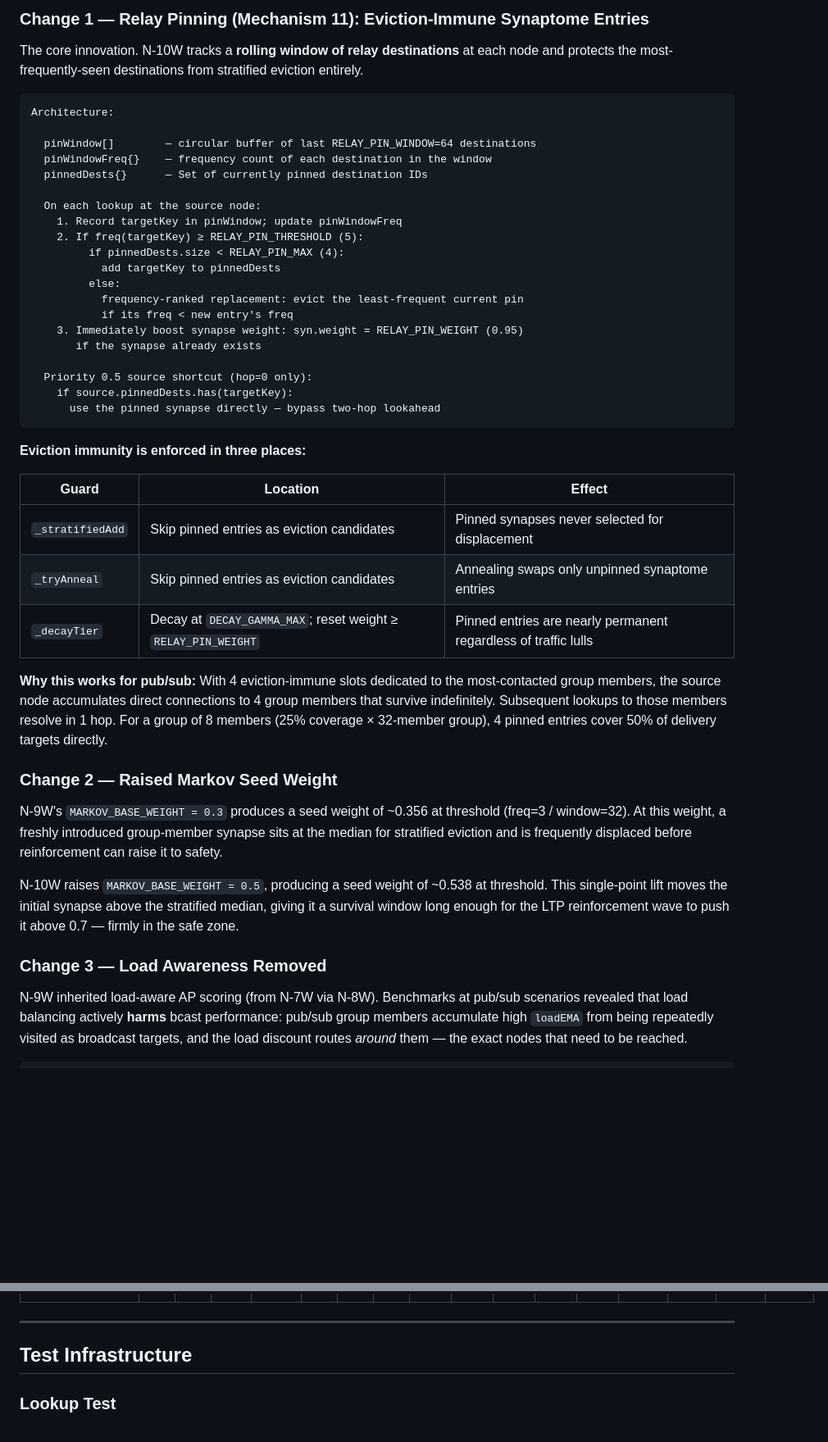
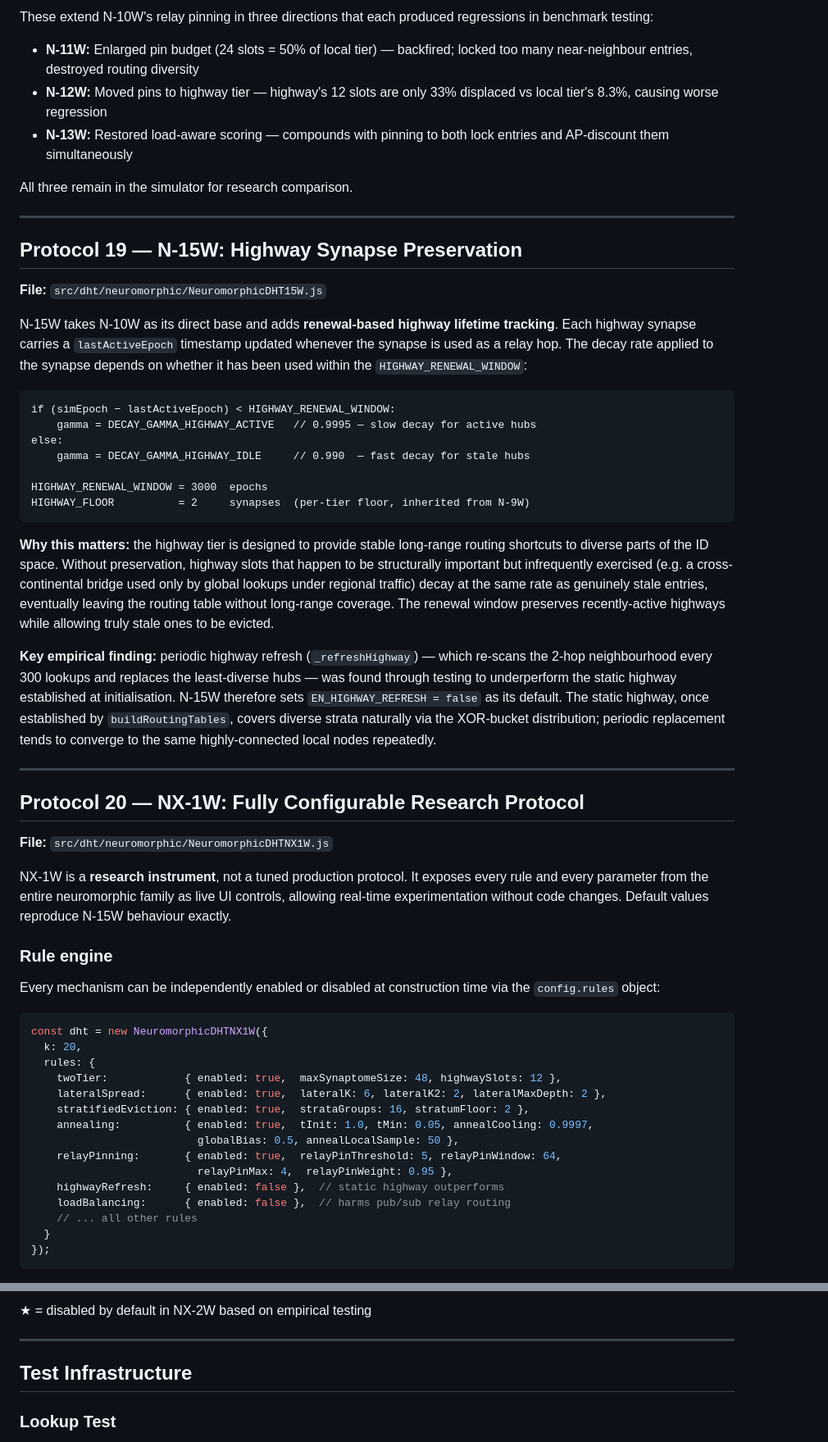
Before and after one commit to YZ-social/dht-sim, a Markdown page: README.md, 2 parts joined by grey strips. Shown at 82% size. Rendered like a GitHub page; blank space fills up the shorter version.

````diff
--- a/README.md
+++ b/README.md
@@ -687,47 +650,61 @@ N-9W's stratified eviction maintains `STRATUM_FLOOR = 2` entries per group as a
 
-### Change 1 — Relay Pinning (Mechanism 11): Eviction-Immune Synaptome Entries
+These extend N-10W's relay pinning in three directions that each produced regressions in benchmark testing:
 
-The core innovation. N-10W tracks a **rolling window of relay destinations** at each node and protects the most-frequently-seen destinations from stratified eviction entirely.
+- **N-11W:** Enlarged pin budget (24 slots = 50% of local tier) — backfired; locked too many near-neighbour entries, destroyed routing diversity
+- **N-12W:** Moved pins to highway tier — highway's 12 slots are only 33% displaced vs local tier's 8.3%, causing worse regression
+- **N-13W:** Restored load-aware scoring — compounds with pinning to both lock entries and AP-discount them simultaneously
+
+All three remain in the simulator for research comparison.
+
+---
+
+## Protocol 19 — N-15W: Highway Synapse Preservation
+
+**File:** `src/dht/neuromorphic/NeuromorphicDHT15W.js`
+
+N-15W takes N-10W as its direct base and adds **renewal-based highway lifetime tracking**. Each highway synapse carries a `lastActiveEpoch` timestamp updated whenever the synapse is used as a relay hop. The decay rate applied to the synapse depends on whether it has been used within the `HIGHWAY_RENEWAL_WINDOW`:
 
 ```
-Architecture:
+if (simEpoch − lastActiveEpoch) < HIGHWAY_RENEWAL_WINDOW:
+    gamma = DECAY_GAMMA_HIGHWAY_ACTIVE   // 0.9995 — slow decay for active hubs
+else:
+    gamma = DECAY_GAMMA_HIGHWAY_IDLE     // 0.990  — fast decay for stale hubs
 
-  pinWindow[]        — circular buffer of last RELAY_PIN_WINDOW=64 destinations
-  pinWindowFreq{}    — frequency count of each destination in the window
-  pinnedDests{}      — Set of currently pinned destination IDs
-
-  On each lookup at the source node:
-    1. Record targetKey in pinWindow; update pinWindowFreq
-    2. If freq(targetKey) ≥ RELAY_PIN_THRESHOLD (5):
-         if pinnedDests.size < RELAY_PIN_MAX (4):
-           add targetKey to pinnedDests
-         else:
-           frequency-ranked replacement: evict the least-frequent current pin
-           if its freq < new entry's freq
-    3. Immediately boost synapse weight: syn.weight = RELAY_PIN_WEIGHT (0.95)
-       if the synapse already exists
-
-  Priority 0.5 source shortcut (hop=0 only):
-    if source.pinnedDests.has(targetKey):
-      use the pinned synapse directly — bypass two-hop lookahead
+HIGHWAY_RENEWAL_WINDOW = 3000  epochs
+HIGHWAY_FLOOR          = 2     synapses  (per-tier floor, inherited from N-9W)
 ```
 
-**Eviction immunity is enforced in three places:**
+**Why this matters:** the highway tier is designed to provide stable long-range routing shortcuts to diverse parts of the ID space. Without preservation, highway slots that happen to be structurally important but infrequently exercised (e.g. a cross-continental bridge used only by global lookups under regional traffic) decay at the same rate as genuinely stale entries, eventually leaving the routing table without long-range coverage. The renewal window preserves recently-active highways while allowing truly stale ones to be evicted.
 
-| Guard | Location | Effect |
-|---|---|---|
-| `_stratifiedAdd` | Skip pinned entries as eviction candidates | Pinned synapses never selected for displacement |
-| `_tryAnneal` | Skip pinned entries as eviction candidates | Annealing swaps only unpinned synaptome entries |
-| `_decayTier` | Decay at `DECAY_GAMMA_MAX`; reset weight ≥ `RELAY_PIN_WEIGHT` | Pinned entries are nearly permanent regardless of traffic lulls |
+**Key empirical finding:** periodic highway refresh (`_refreshHighway`) — which re-scans the 2-hop neighbourhood every 300 lookups and replaces the least-diverse hubs — was found through testing to underperform the static highway established at initialisation. N-15W therefore sets `EN_HIGHWAY_REFRESH = false` as its default. The static highway, once established by `buildRoutingTables`, covers diverse strata naturally via the XOR-bucket distribution; periodic replacement tends to converge to the same highly-connected local nodes repeatedly.
 
-**Why this works for pub/sub:** With 4 eviction-immune slots dedicated to the most-contacted group members, the source node accumulates direct connections to 4 group members that survive indefinitely. Subsequent lookups to those members resolve in 1 hop. For a group of 8 members (25% coverage × 32-member group), 4 pinned entries cover 50% of delivery targets directly.
+---
 
-### Change 2 — Raised Markov Seed Weight
+## Protocol 20 — NX-1W: Fully Configurable Research Protocol
 
-N-9W's `MARKOV_BASE_WEIGHT = 0.3` produces a seed weight of ~0.356 at threshold (freq=3 / window=32). At this weight, a freshly introduced group-member synapse sits at the median for stratified eviction and is frequently displaced before reinforcement can raise it to safety.
+**File:** `src/dht/neuromorphic/NeuromorphicDHTNX1W.js`
 
-N-10W raises `MARKOV_BASE_WEIGHT = 0.5`, producing a seed weight of ~0.538 at threshold. This single-point lift moves the initial synapse above the stratified median, giving it a survival window long enough for the LTP reinforcement wave to push it above 0.7 — firmly in the safe zone.
+NX-1W is a **research instrument**, not a tuned production protocol. It exposes every rule and every parameter from the entire neuromorphic family as live UI controls, allowing real-time experimentation without code changes. Default values reproduce N-15W behaviour exactly.
 
-### Change 3 — Load Awareness Removed
+### Rule engine
 
-N-9W inherited load-aware AP scoring (from N-7W via N-8W). Benchmarks at pub/sub scenarios revealed that load balancing actively **harms** bcast performance: pub/sub group members accumulate high `loadEMA` from being repeatedly visited as broadcast targets, and the load discount routes *around* them — the exact nodes that need to be reached.
+Every mechanism can be independently enabled or disabled at construction time via the `config.rules` object:
+
+```javascript
+const dht = new NeuromorphicDHTNX1W({
+  k: 20,
+  rules: {
+    twoTier:            { enabled: true,  maxSynaptomeSize: 48, highwaySlots: 12 },
+    lateralSpread:      { enabled: true,  lateralK: 6, lateralK2: 2, lateralMaxDepth: 2 },
+    stratifiedEviction: { enabled: true,  strataGroups: 16, stratumFloor: 2 },
+    annealing:          { enabled: true,  tInit: 1.0, tMin: 0.05, annealCooling: 0.9997,
+                          globalBias: 0.5, annealLocalSample: 50 },
+    relayPinning:       { enabled: true,  relayPinThreshold: 5, relayPinWindow: 64,
+                          relayPinMax: 4,  relayPinWeight: 0.95 },
+    highwayRefresh:     { enabled: false },  // static highway outperforms
+    loadBalancing:      { enabled: false },  // harms pub/sub relay routing
+    // ... all other rules
+  }
+});
+```
+
@@ -903,3 +945,4 @@ N-13W is worse than N-10W on every metric and fails to match N-9W's relay hops.
+★ = disabled by default in NX-2W based on empirical testing
 
 ---
 
````
Also changed, not shown: other parts of README.md (+304 -330 lines).
